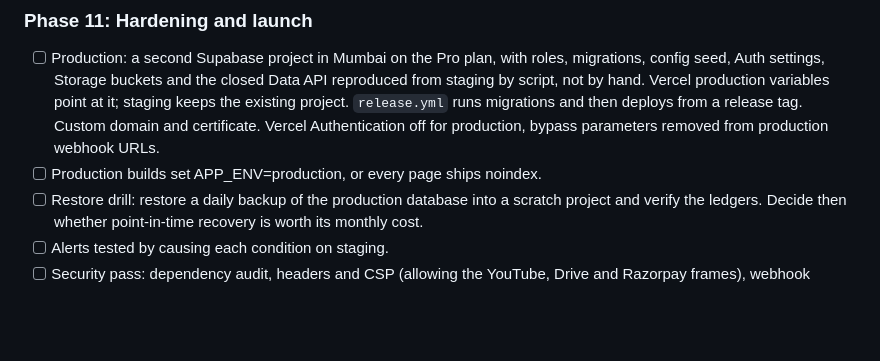
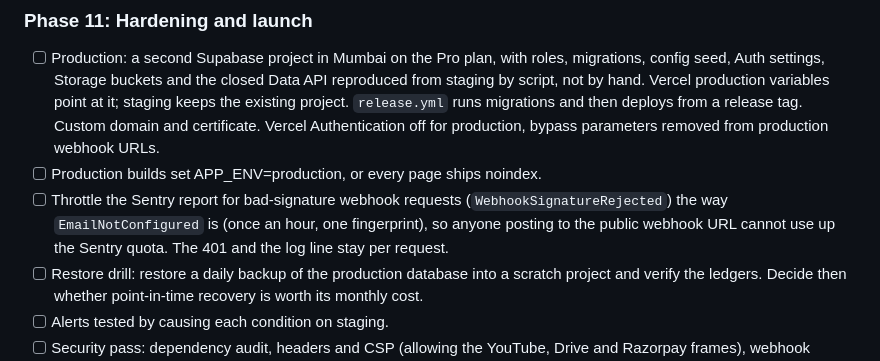
Before and after one commit to ksiva-synergy/eyeQ, a Markdown page: EYEQ_BUILD_PLAN.md, the part around the change. Rendered like a GitHub page; blank space fills up the shorter version.

Commit message:
Plan: Phase 11 throttles the bad-signature webhook Sentry report
Co-Authored-By: Claude Opus 5.5 (1M context) <noreply@anthropic.com>

```diff
--- a/EYEQ_BUILD_PLAN.md
+++ b/EYEQ_BUILD_PLAN.md
@@ -639,6 +639,7 @@ Each item here ships on both clients.
 
 - [ ] Production: a second Supabase project in Mumbai on the Pro plan, with roles, migrations, config seed, Auth settings, Storage buckets and the closed Data API reproduced from staging by script, not by hand. Vercel production variables point at it; staging keeps the existing project. `release.yml` runs migrations and then deploys from a release tag. Custom domain and certificate. Vercel Authentication off for production, bypass parameters removed from production webhook URLs.
 - [ ] Production builds set APP_ENV=production, or every page ships noindex.
+- [ ] Throttle the Sentry report for bad-signature webhook requests (`WebhookSignatureRejected`) the way `EmailNotConfigured` is (once an hour, one fingerprint), so anyone posting to the public webhook URL cannot use up the Sentry quota. The 401 and the log line stay per request.
 - [ ] Restore drill: restore a daily backup of the production database into a scratch project and verify the ledgers. Decide then whether point-in-time recovery is worth its monthly cost.
 - [ ] Alerts tested by causing each condition on staging.
 - [ ] Security pass: dependency audit, headers and CSP (allowing the YouTube, Drive and Razorpay frames), webhook replay, auth rate limits, admin routes, RLS suite re-run against production roles.
```
